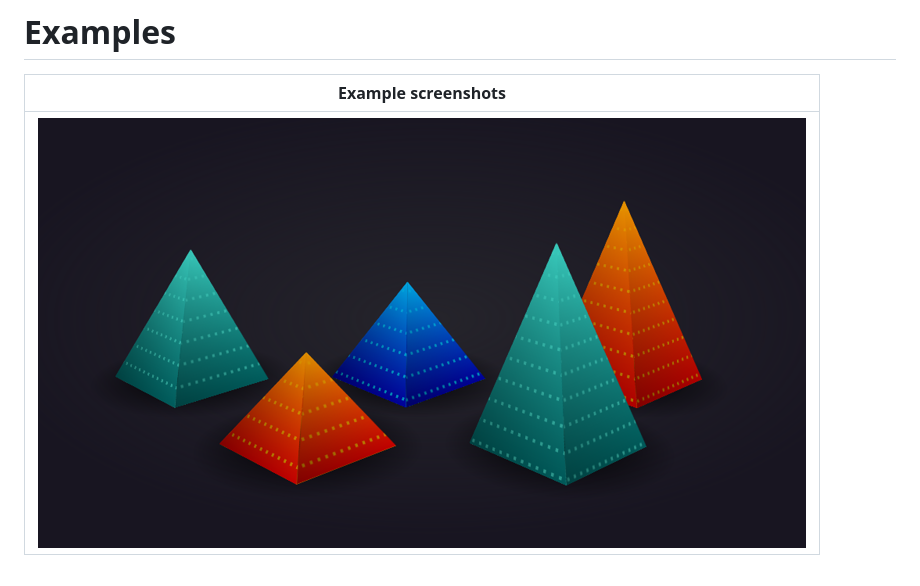
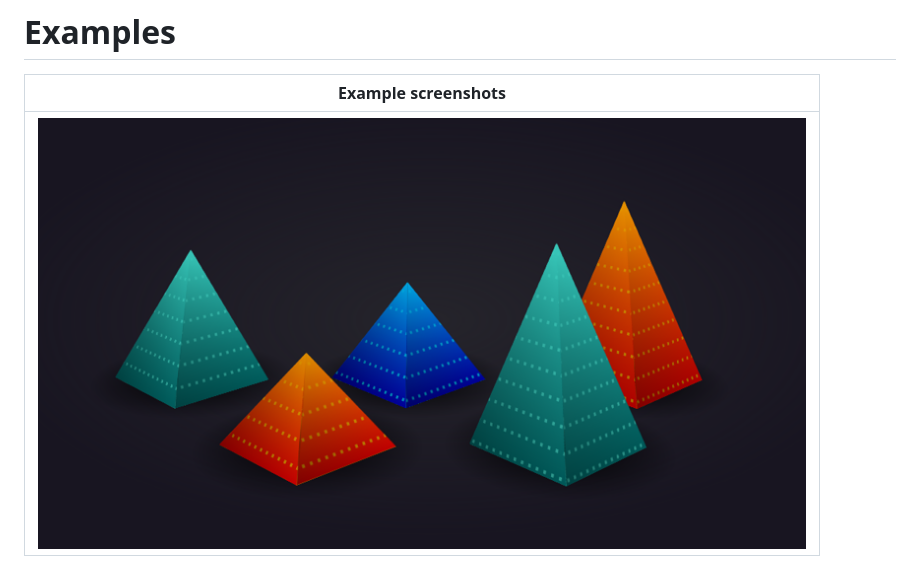
Before and after one commit to yanndepps/trig_cssjs, a Markdown page: README.md, the part around the change. Rendered like a GitHub page; pictures changed too: examples/output_02.png (added).

Commit message:
mods

```diff
--- a/README.md
+++ b/README.md
@@ -6,4 +6,4 @@ An overview of trigonometry and some creative applications in CSS and JS, by [Mi
 
 | Example screenshots                          |
 |----------------------------------------------|
-| <img src="./examples/output.png" width="768" /> |
+| <img src="./examples/output_02.png" width="768" /> |
```
